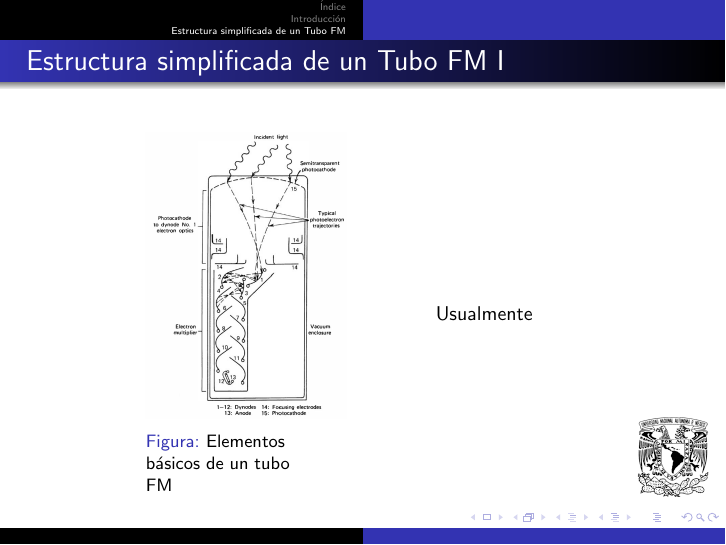
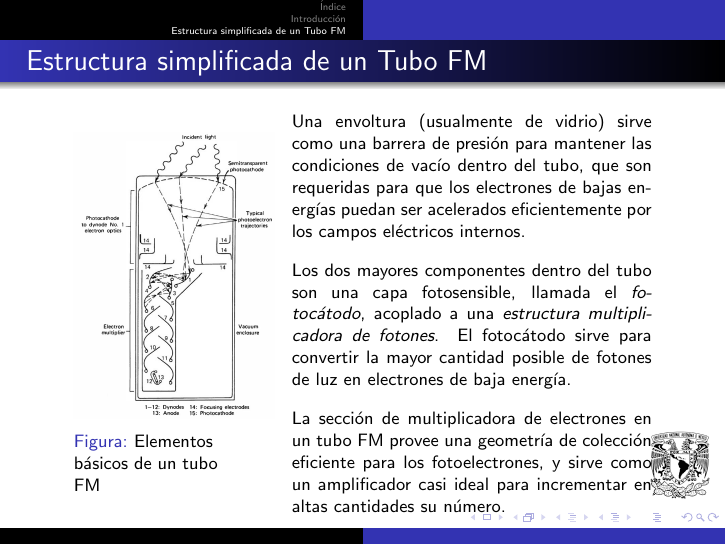
Before and after one commit to FavioVazquez/DeteccionRayosCosmicos-PCF, LaTeX slides (PresentacionTubosFM.tex): page 5 of 5. Compiled offline with pdfLaTeX.

Commit message:
- Updated second section

```diff
--- a/PresentacionTubosFM.tex
+++ b/PresentacionTubosFM.tex
@@ -11,7 +11,7 @@
 \usetheme{Warsaw}
 
 
-\logo{\includegraphics[scale=0.06]{logoUNAM}}
+\logo{\includegraphics[scale=0.05]{logoUNAM}}
 \begin{document}
 
 \begin{frame}
@@ -63,7 +63,7 @@
 \end{frame}
 
 \section{Estructura simplificada de un Tubo FM}
-\begin{frame}[allowframebreaks]{Estructura simplificada de un Tubo FM}
+\begin{frame}{Estructura simplificada de un Tubo FM}
 
  \begin{columns}[c]
   \column{1in}
@@ -73,10 +73,27 @@
    \caption{Elementos básicos de un tubo FM}
   \end{figure}
 
-  \column{1in}
+  \column{2.5in}
   \begin{justify}
 
-   Usualmente
+   \small{Una envoltura (usualmente de vidrio) sirve como una barrera de presión
+   para mantener las condiciones de vacío dentro del tubo, que son requeridas
+   para que los electrones de bajas energías puedan ser acelerados eficientemente
+   por los campos eléctricos internos.
+
+   \vspace{.3cm}
+
+   Los dos mayores componentes dentro del tubo son una capa fotosensible, llamada
+   el \emph{fotocátodo}, acoplado a una \emph{estructura multiplicadora de fotones}.
+   El fotocátodo sirve para convertir la mayor cantidad posible de fotones de luz
+   en electrones de baja energía.
+
+   \vspace{.3cm}
+
+   La sección de multiplicadora de electrones en un tubo FM provee una geometría
+   de colección eficiente para los fotoelectrones, y sirve como un amplificador
+   casi ideal para incrementar en altas cantidades su número.}
+
 
   \end{justify}
 
```
